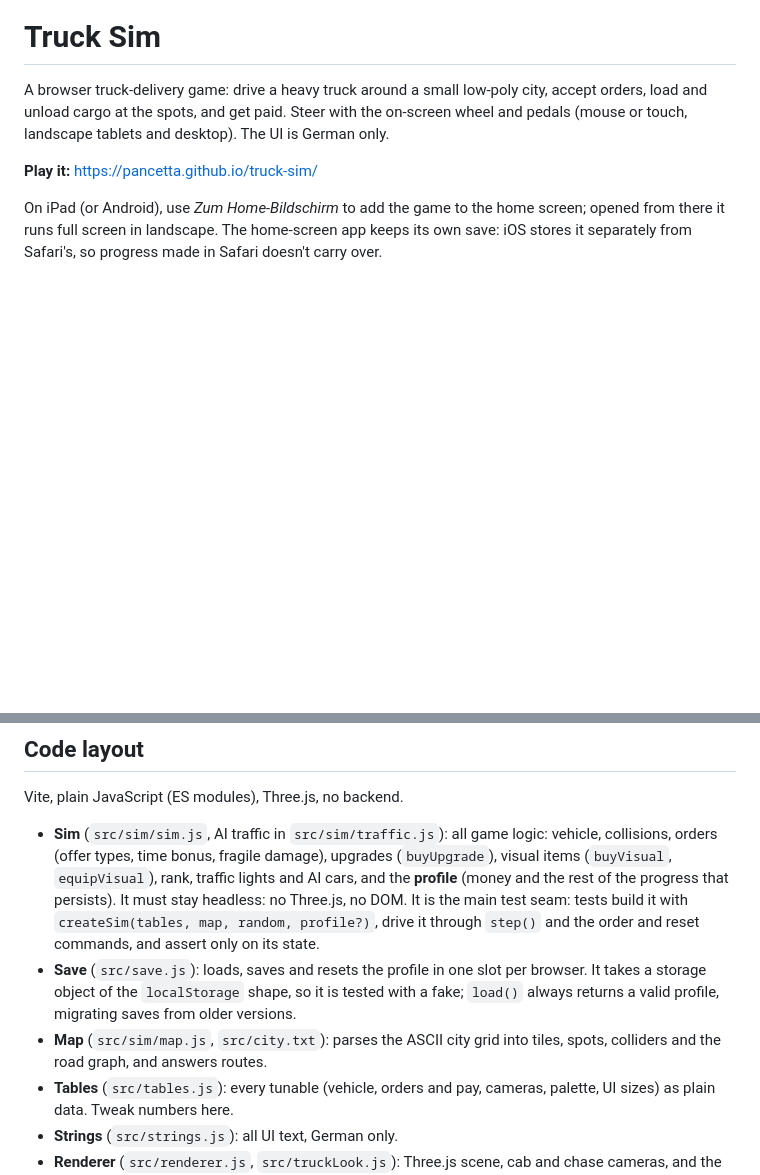
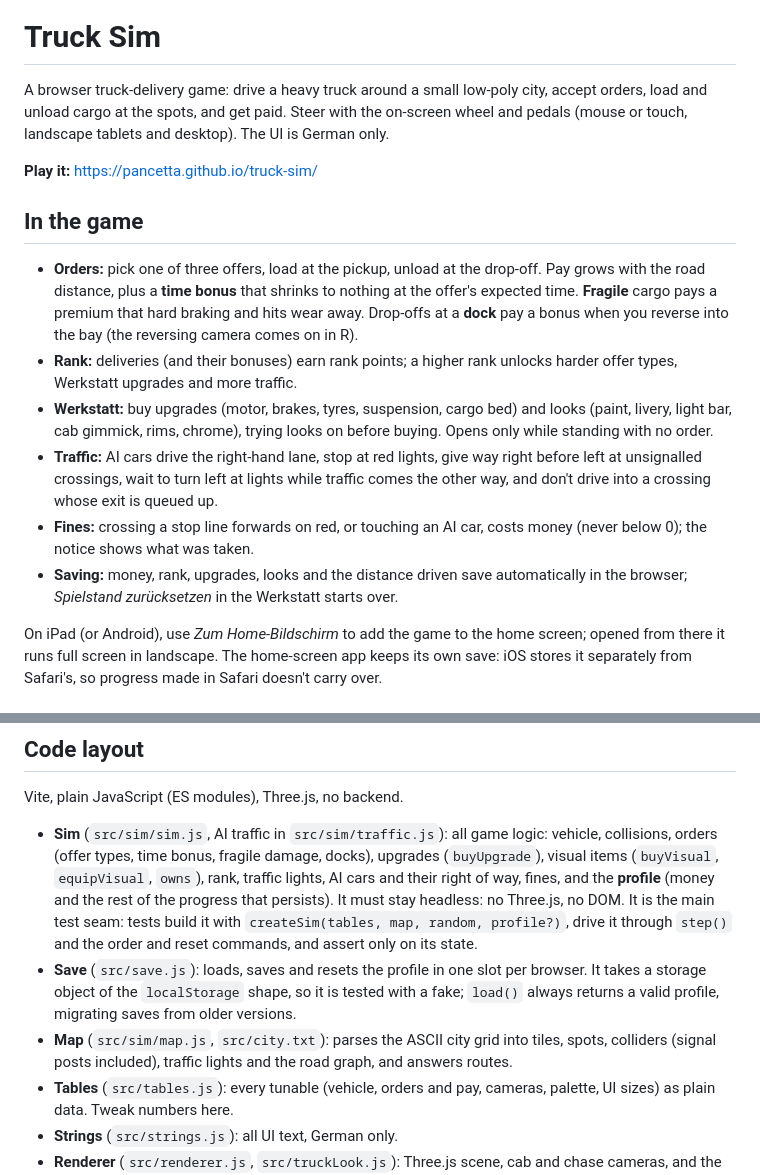
Before and after one commit to pancetta/truck-sim, a Markdown page: README.md, 2 parts joined by grey strips. Rendered like a GitHub page; blank space fills up the shorter version.

Commit message:
docs: README covers the phase 2 features (#24)
Co-Authored-By: Claude Opus 5.5 <noreply@anthropic.com>

```diff
--- a/README.md
+++ b/README.md
@@ -3,6 +3,15 @@
 A browser truck-delivery game: drive a heavy truck around a small low-poly city, accept orders, load and unload cargo at the spots, and get paid. Steer with the on-screen wheel and pedals (mouse or touch, landscape tablets and desktop). The UI is German only.
 
 **Play it:** https://pancetta.github.io/truck-sim/
+
+## In the game
+
+- **Orders:** pick one of three offers, load at the pickup, unload at the drop-off. Pay grows with the road distance, plus a **time bonus** that shrinks to nothing at the offer's expected time. **Fragile** cargo pays a premium that hard braking and hits wear away. Drop-offs at a **dock** pay a bonus when you reverse into the bay (the reversing camera comes on in R).
+- **Rank:** deliveries (and their bonuses) earn rank points; a higher rank unlocks harder offer types, Werkstatt upgrades and more traffic.
+- **Werkstatt:** buy upgrades (motor, brakes, tyres, suspension, cargo bed) and looks (paint, livery, light bar, cab gimmick, rims, chrome), trying looks on before buying. Opens only while standing with no order.
+- **Traffic:** AI cars drive the right-hand lane, stop at red lights, give way right before left at unsignalled crossings, wait to turn left at lights while traffic comes the other way, and don't drive into a crossing whose exit is queued up.
+- **Fines:** crossing a stop line forwards on red, or touching an AI car, costs money (never below 0); the notice shows what was taken.
+- **Saving:** money, rank, upgrades, looks and the distance driven save automatically in the browser; *Spielstand zurücksetzen* in the Werkstatt starts over.
 
 On iPad (or Android), use *Zum Home-Bildschirm* to add the game to the home screen; opened from there it runs full screen in landscape. The home-screen app keeps its own save: iOS stores it separately from Safari's, so progress made in Safari doesn't carry over.
 
@@ -21,9 +30,9 @@ Every push to `main` runs the *Test and deploy to Pages* workflow (`.github/work
 
 Vite, plain JavaScript (ES modules), Three.js, no backend.
 
-- **Sim** (`src/sim/sim.js`, AI traffic in `src/sim/traffic.js`): all game logic: vehicle, collisions, orders (offer types, time bonus, fragile damage), upgrades (`buyUpgrade`), visual items (`buyVisual`, `equipVisual`), rank, traffic lights and AI cars, and the **profile** (money and the rest of the progress that persists). It must stay headless: no Three.js, no DOM. It is the main test seam: tests build it with `createSim(tables, map, random, profile?)`, drive it through `step()` and the order and reset commands, and assert only on its state.
+- **Sim** (`src/sim/sim.js`, AI traffic in `src/sim/traffic.js`): all game logic: vehicle, collisions, orders (offer types, time bonus, fragile damage, docks), upgrades (`buyUpgrade`), visual items (`buyVisual`, `equipVisual`, `owns`), rank, traffic lights, AI cars and their right of way, fines, and the **profile** (money and the rest of the progress that persists). It must stay headless: no Three.js, no DOM. It is the main test seam: tests build it with `createSim(tables, map, random, profile?)`, drive it through `step()` and the order and reset commands, and assert only on its state.
 - **Save** (`src/save.js`): loads, saves and resets the profile in one slot per browser. It takes a storage object of the `localStorage` shape, so it is tested with a fake; `load()` always returns a valid profile, migrating saves from older versions.
-- **Map** (`src/sim/map.js`, `src/city.txt`): parses the ASCII city grid into tiles, spots, colliders and the road graph, and answers routes.
+- **Map** (`src/sim/map.js`, `src/city.txt`): parses the ASCII city grid into tiles, spots, colliders (signal posts included), traffic lights and the road graph, and answers routes.
 - **Tables** (`src/tables.js`): every tunable (vehicle, orders and pay, cameras, palette, UI sizes) as plain data. Tweak numbers here.
 - **Strings** (`src/strings.js`): all UI text, German only.
 - **Renderer** (`src/renderer.js`, `src/truckLook.js`): Three.js scene, cab and chase cameras, and the Werkstatt's orbit camera. Draws the truck from a *look* (the equipped visual items plus Werkstatt previews) that the app hands it; `truckLook.js` holds the visual items' own geometry. Reads Sim state, never writes it.
```
